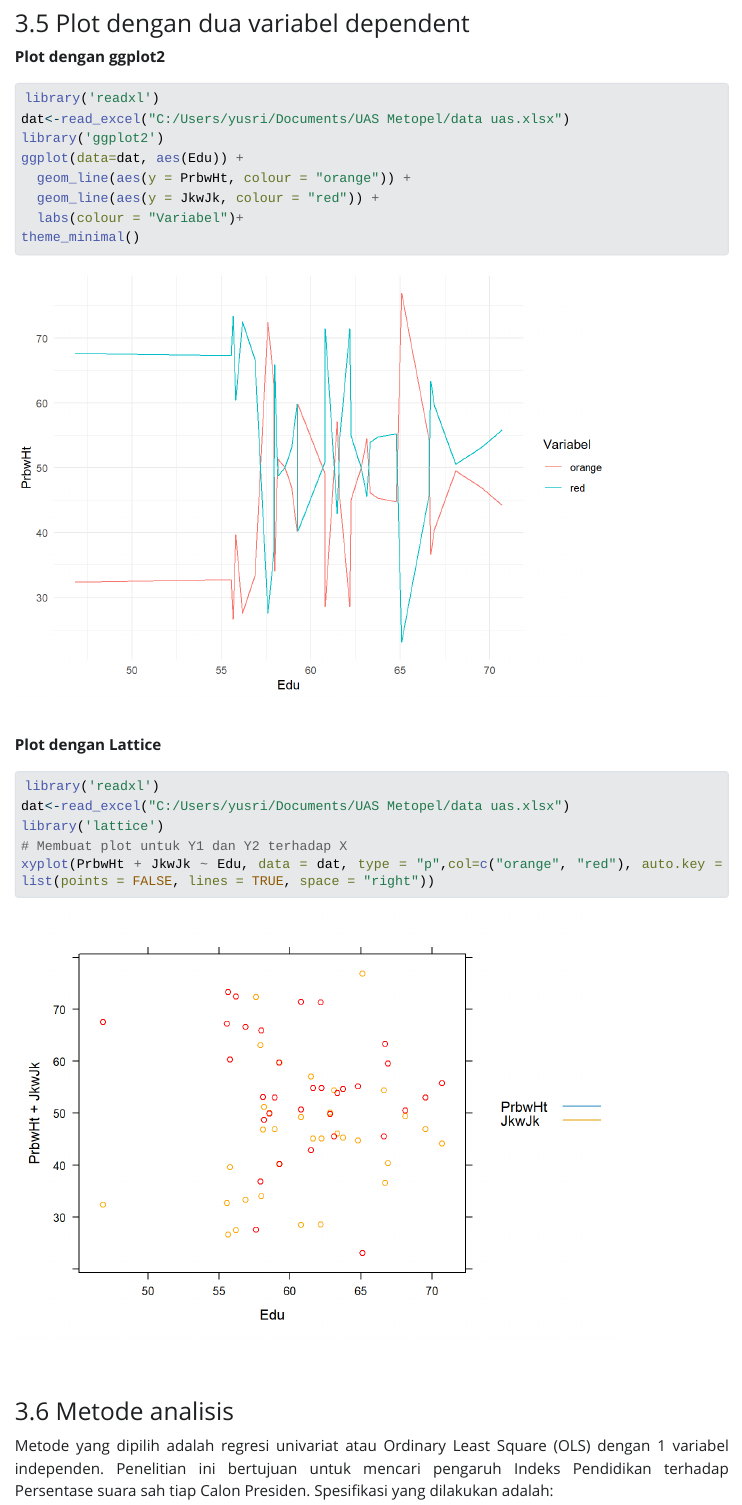
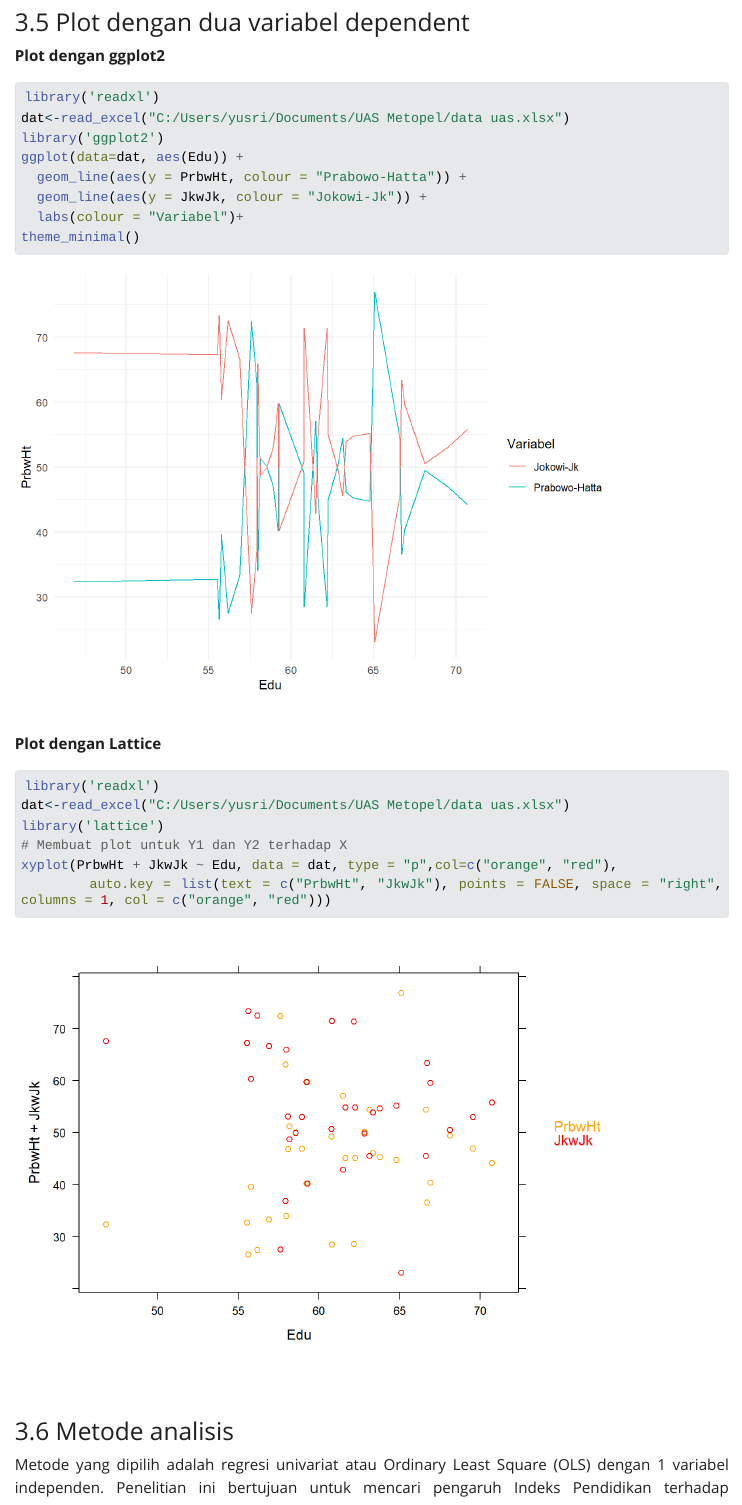
Before and after one commit to yusrilnaufal/yusrilnaufal.github.io, a Quarto document (index.qmd): the page in a window 1100 px wide, from 11110 px down before the commit and from 11120 px down after it, so that both start at the same text. The pictures show the output file index.html that the author committed with the source, opened offline; Quarto's library style sheets are replaced by a plain one without menus; long lines of code are wrapped.

Commit message:
Add files via upload

````diff
--- a/index.qmd
+++ b/index.qmd
@@ -333,8 +340,8 @@ library('readxl')
 dat<-read_excel("C:/Users/yusri/Documents/UAS Metopel/data uas.xlsx")
 library('ggplot2')
 ggplot(data=dat, aes(Edu)) +
-  geom_line(aes(y = PrbwHt, colour = "orange")) +
-  geom_line(aes(y = JkwJk, colour = "red")) +
+  geom_line(aes(y = PrbwHt, colour = "Prabowo-Hatta")) +
+  geom_line(aes(y = JkwJk, colour = "Jokowi-Jk")) +
   labs(colour = "Variabel")+
 theme_minimal()
 ```
@@ -345,7 +352,8 @@ library('readxl')
 dat<-read_excel("C:/Users/yusri/Documents/UAS Metopel/data uas.xlsx")
 library('lattice')
 # Membuat plot untuk Y1 dan Y2 terhadap X
-xyplot(PrbwHt + JkwJk ~ Edu, data = dat, type = "p",col=c("orange", "red"), auto.key = list(points = FALSE, lines = TRUE, space = "right"))
+xyplot(PrbwHt + JkwJk ~ Edu, data = dat, type = "p",col=c("orange", "red"),
+       auto.key = list(text = c("PrbwHt", "JkwJk"), points = FALSE, space = "right", columns = 1, col = c("orange", "red")))
 ```
 
 ### Metode analisis
````
Also changed, not shown: index.html, index_files/figure-html/unnamed-chunk-7-1.png, index_files/figure-html/unnamed-chunk-8-1.png, index.qmd (15 more changed lines).
